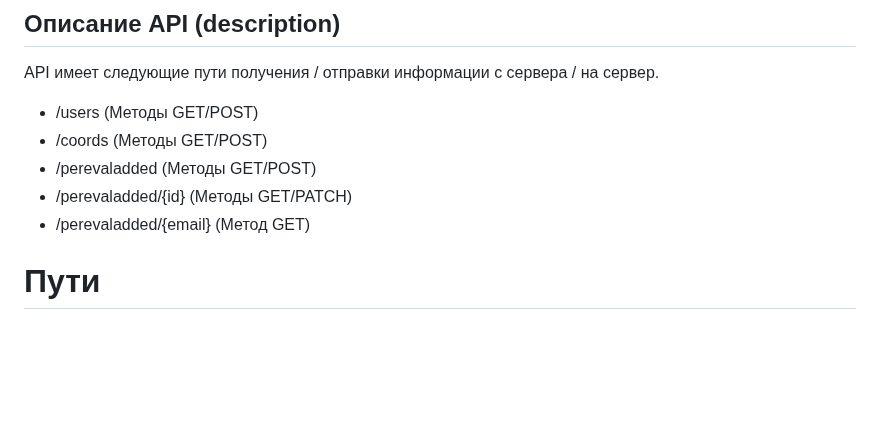
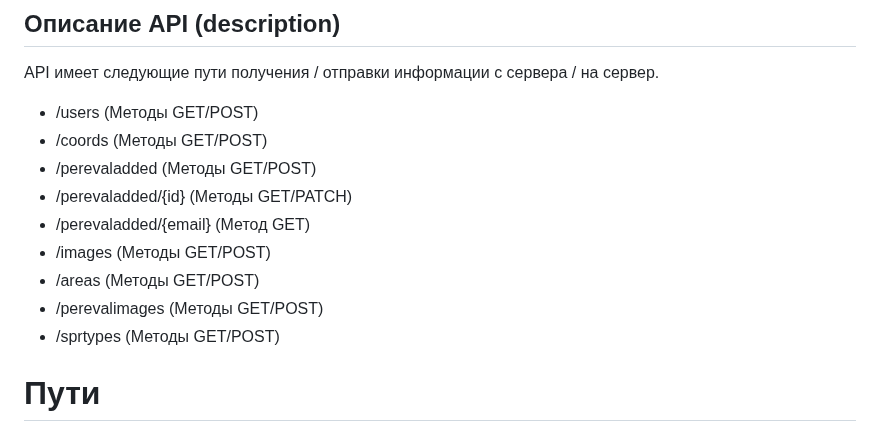
Before and after one commit to bushuev-alex/Virtual-internship, a Markdown page: README.md, the part around the change. GitHub-like rendering; blank space fills up the shorter version.

Commit message:
1. add README.md file

```diff
--- a/README.md
+++ b/README.md
@@ -17,6 +17,10 @@ API имеет следующие пути получения / отправки
 * /perevaladded (Методы GET/POST)
 * /perevaladded/{id} (Методы GET/PATCH)
 * /perevaladded/{email} (Метод GET)
+* /images (Методы GET/POST)
+* /areas (Методы GET/POST)
+* /perevalimages (Методы GET/POST)
+* /sprtypes (Методы GET/POST)
 
 # Пути
 ## **/users**
```
